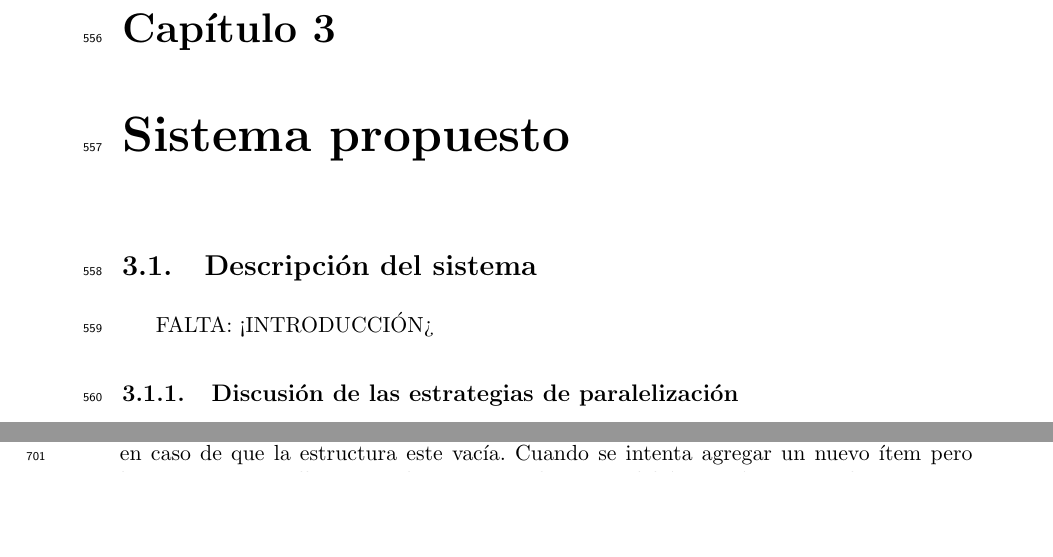
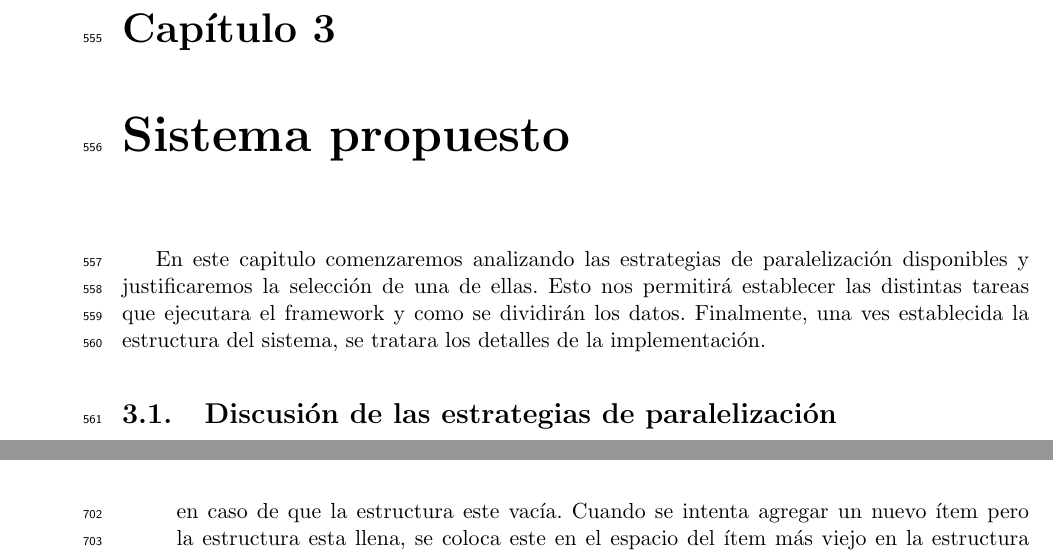
Before and after one commit to dracometallium/tesis-lic2, a LaTeX thesis (tesis.tex, which reads tex/framework.tex): two parts of pages 25 and 30 of 56 before the commit and two parts of pages 25 and 31 of 56 after it, joined at a grey line, cut so that both start at the same text, the shorter picture padded with empty space. Compiled offline with pdfLaTeX.

Commit message:
Agregada introducción al cap 3.

```diff
--- a/tex/framework.tex
+++ b/tex/framework.tex
@@ -1,12 +1,14 @@
 % vim: set spell spelllang=es syntax=tex :
 
-\section{Descripción del sistema}
+En este capitulo comenzaremos analizando las estrategias de paralelización
+disponibles y justificaremos la selección de una de ellas. Esto nos permitirá
+establecer las distintas tareas que ejecutara el framework y como se dividirán
+los datos. Finalmente, una ves establecida la estructura del sistema, se tratara
+los detalles de la implementación.
 
 \label{descripcionSistema}
 
-FALTA: <INTRODUCCIÓN>
-
-\subsection{Discusión de las estrategias de paralelización}
+\section{Discusión de las estrategias de paralelización}
 
 Para aumentar el throughput del sistema se pueden aplicar cuatro enfoques distintos:
 
```
Also changed, not shown: tex/framework.tex (4 more changed lines).
